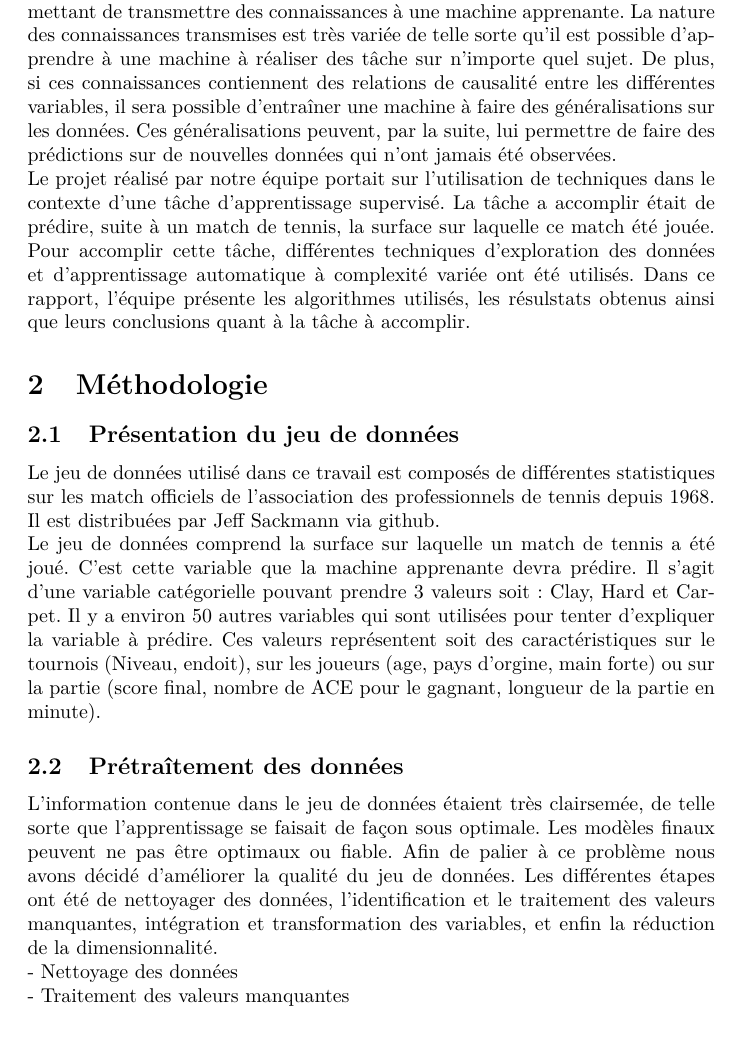
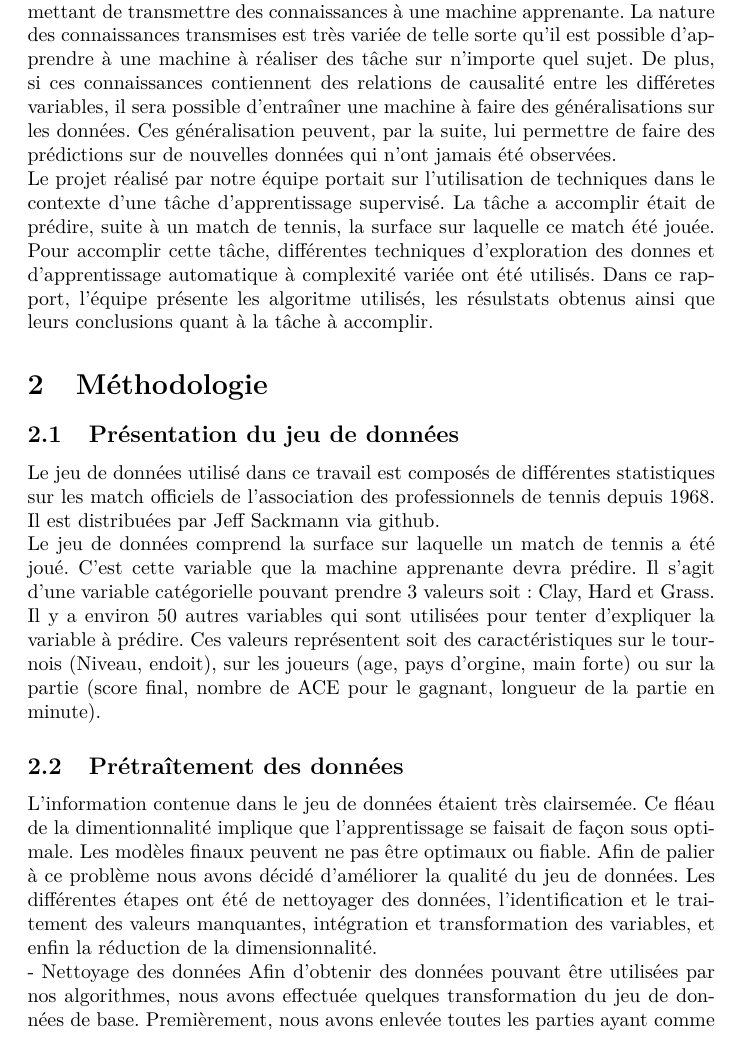
Before and after one commit to jtbai/stt-7330-projet-2, a LaTeX document (rapport/stt-projet2.tex, which reads rapport/introduction.tex, rapport/methodologie.tex): part of page 3 of 5, cut so that both start at the same text. Compiled offline with pdfLaTeX.

Commit message:
data preprocess done

```diff
--- a/rapport/introduction.tex
+++ b/rapport/introduction.tex
@@ -1,5 +1,5 @@
 \section{Introduction}
 
-L'apprentissage statistique est une discipline des l'intelligence artificielle permettant de transmettre des connaissances à une machine apprenante. La nature des connaissances transmises est très variée de telle sorte qu'il est possible d'apprendre à une machine à réaliser des tâche sur n'importe quel sujet. De plus, si ces connaissances contiennent des relations de causalité entre les différentes variables, il sera possible d'entraîner une machine à faire des généralisations sur les données. Ces généralisations peuvent, par la suite, lui permettre de faire des prédictions sur de nouvelles données qui n'ont jamais été observées.
+L'apprentissage statistique est une discipline des l'intelligence artificielle permettant de transmettre des connaissances à une machine apprenante. La nature des connaissances transmises est très variée de telle sorte qu'il est possible d'apprendre à une machine à réaliser des tâche sur n'importe quel sujet. De plus, si ces connaissances contiennent des relations de causalité entre les différetes variables, il sera possible d'entraîner une machine à faire des généralisations sur les données. Ces généralisation peuvent, par la suite, lui permettre de faire des prédictions sur de nouvelles données qui n'ont jamais été observées.
 
-Le projet réalisé par notre équipe portait sur l'utilisation de techniques dans le contexte d'une tâche d'apprentissage supervisé. La tâche a accomplir était de prédire, suite à un match de tennis, la surface sur laquelle ce match été jouée.  Pour accomplir cette tâche, différentes techniques d'exploration des données et d'apprentissage automatique à complexité variée ont été utilisés.  Dans ce rapport, l'équipe présente les algorithmes utilisés, les résulstats obtenus ainsi que leurs conclusions quant à la tâche à accomplir.
+Le projet réalisé par notre équipe portait sur l'utilisation de techniques dans le contexte d'une tâche d'apprentissage supervisé. La tâche a accomplir était de prédire, suite à un match de tennis, la surface sur laquelle ce match été jouée.  Pour accomplir cette tâche, différentes techniques d'exploration des donnes et d'apprentissage automatique à complexité variée ont été utilisés.  Dans ce rapport, l'équipe présente les algoritme utilisés, les résulstats obtenus ainsi que leurs conclusions quant à la tâche à accomplir.
--- a/rapport/methodologie.tex
+++ b/rapport/methodologie.tex
@@ -3,10 +3,11 @@
 \subsection{Présentation du jeu de données}
 Le jeu de données utilisé dans ce travail est composés de différentes statistiques sur les match officiels de l'association des professionnels de tennis depuis 1968. Il est distribuées par Jeff Sackmann via github.
 
-Le jeu de données comprend la surface sur laquelle un match de tennis a été joué. C'est cette variable que la machine apprenante devra prédire.  Il s'agit d'une variable catégorielle pouvant prendre 3 valeurs  soit: Clay, Hard et Carpet. Il y a environ 50 autres variables qui sont utilisées pour tenter d'expliquer la variable à prédire. Ces valeurs représentent soit des caractéristiques sur le tournois (Niveau, endoit), sur les joueurs (age, pays d'orgine, main forte) ou sur la partie (score final, nombre de ACE pour le gagnant, longueur de la partie en minute).
+Le jeu de données comprend la surface sur laquelle un match de tennis a été joué. C'est cette variable que la machine apprenante devra prédire.  Il s'agit d'une variable catégorielle pouvant prendre 3 valeurs  soit: Clay, Hard et Grass. Il y a environ 50 autres variables qui sont utilisées pour tenter d'expliquer la variable à prédire. Ces valeurs représentent soit des caractéristiques sur le tournois (Niveau, endoit), sur les joueurs (age, pays d'orgine, main forte) ou sur la partie (score final, nombre de ACE pour le gagnant, longueur de la partie en minute).
 
 
 \subsection{Prétraîtement des données}
-L'information contenue dans le jeu de données étaient très clairsemée, de telle sorte que l'apprentissage se faisait de façon sous optimale. Les modèles finaux peuvent ne pas être optimaux ou fiable. Afin de palier à ce problème nous avons décidé d'améliorer la qualité du jeu de données. Les différentes étapes ont été de nettoyager des données, l'identification et le traitement des valeurs manquantes, intégration et transformation des variables, et enfin la réduction de la dimensionnalité.
+L'information contenue dans le jeu de données étaient très clairsemée. Ce fléau de la dimentionnalité implique que l'apprentissage se faisait de façon sous optimale. Les modèles finaux peuvent ne pas être optimaux ou fiable. Afin de palier à ce problème nous avons décidé d'améliorer la qualité du jeu de données. Les différentes étapes ont été de nettoyager des données, l'identification et le traitement des valeurs manquantes, intégration et transformation des variables, et enfin la réduction de la dimensionnalité.
 
 - Nettoyage des données
+Afin d'obtenir des données pouvant être utilisées par nos algorithmes, nous avons effectuée quelques transformation du jeu de données de base. Premièrement, nous avons enlevée toutes les parties ayant comme surface "carpet" car il n'y avait en avait pas suffisament. Les données dépendantes de la surface du jeu ont aussi été enlevée. En effet, dans le cas où ces données auraient été conservées, la machine apprenante aurait pu tout simplement utiliser ces variables et le classification aurait été triviale. Finalement, les variables considérées non informatives (telles le nom du joueur, la date du match, le numéro du match) ont été enlevée.
```
Also changed, not shown: rapport/methodologie.tex (11 more changed lines).
